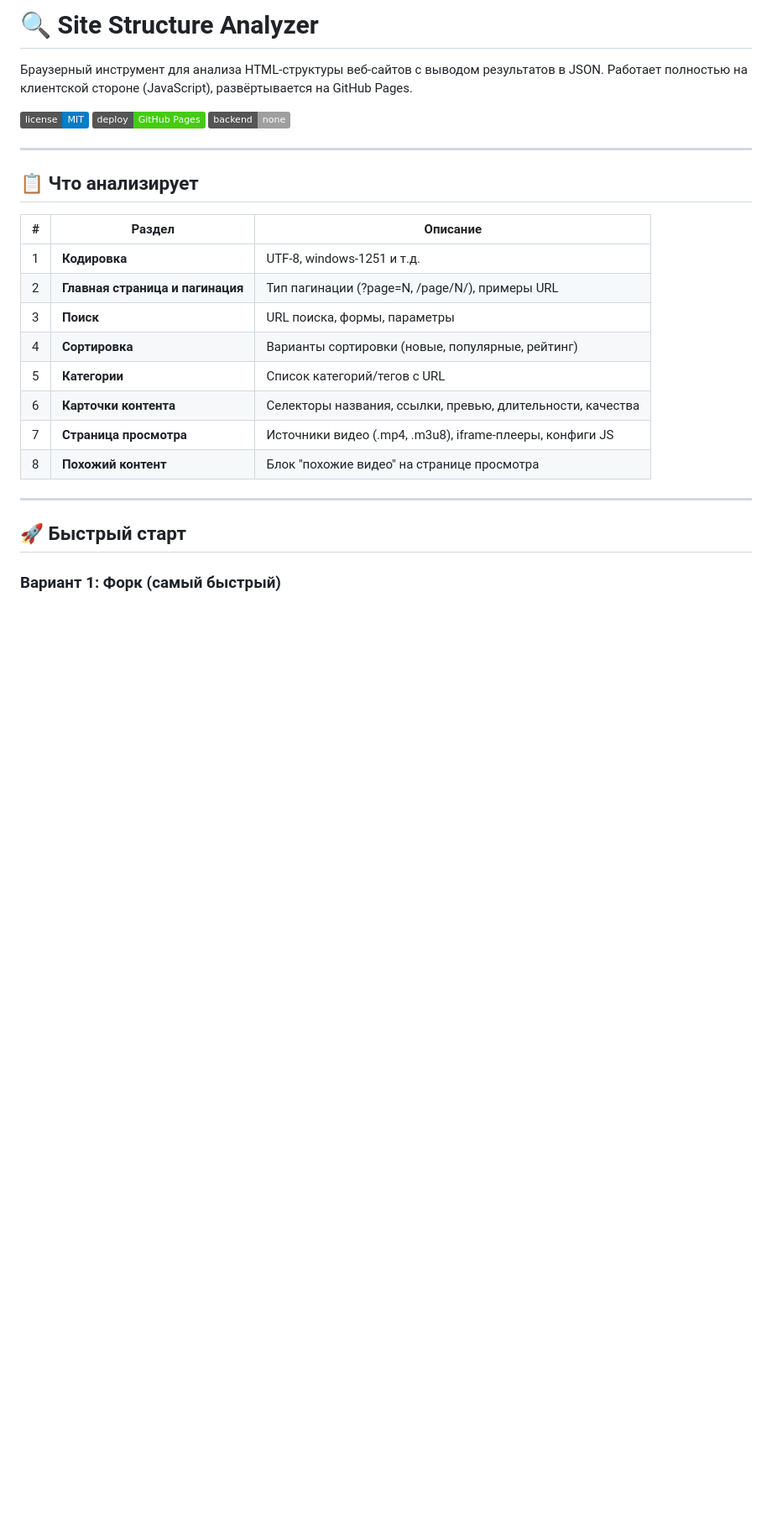
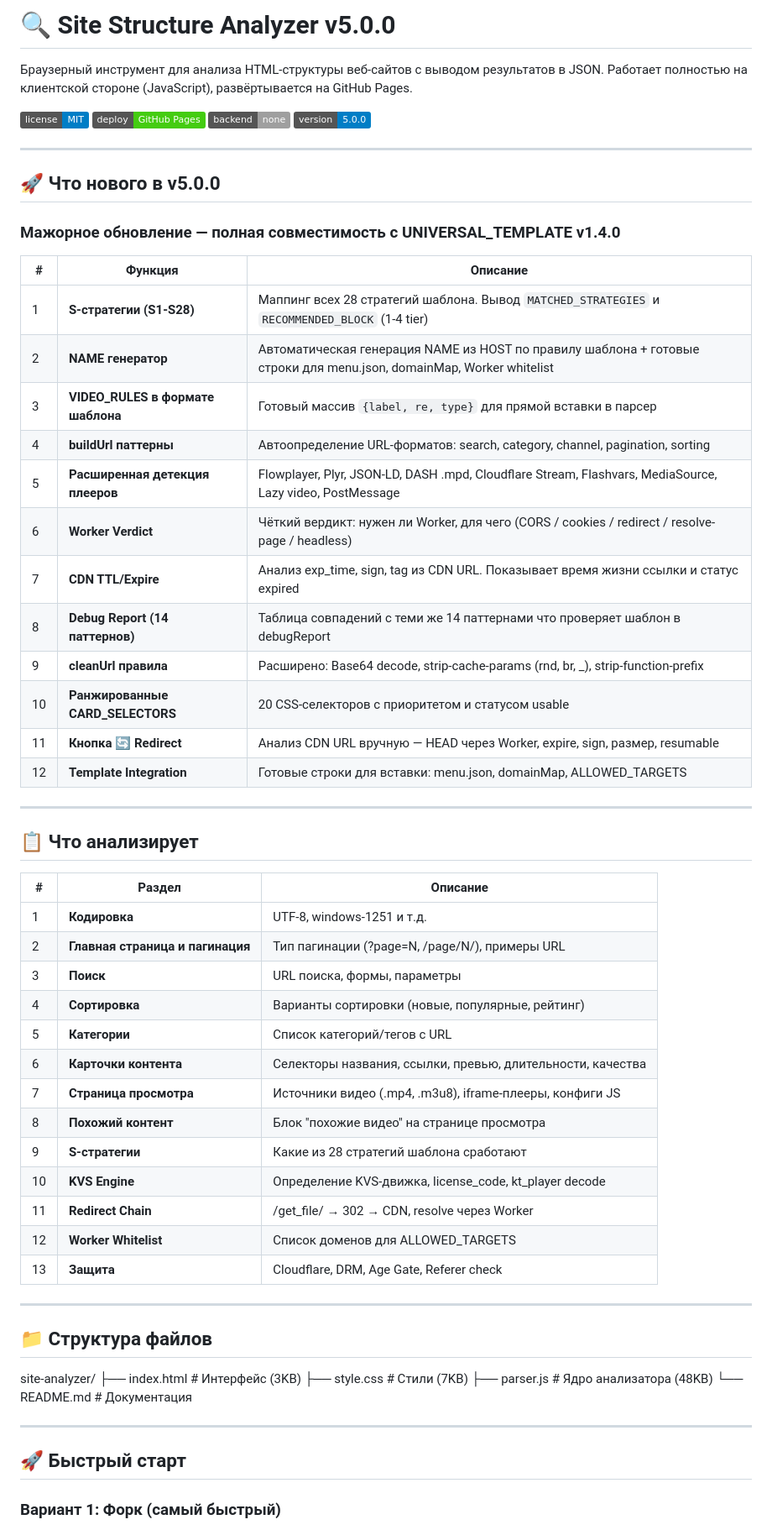
Before and after one commit to Denis-Tikhonov/parser, a Markdown page: README.md, the part around one of its changes. Shown at 84% size. Drawn GitHub-style; badges without logos; blank space fills up the shorter version.

```diff
--- a/README.md
+++ b/README.md
@@ -1,4 +1,4 @@
-# 🔍 Site Structure Analyzer
+# 🔍 Site Structure Analyzer v5.0.0
 
 Браузерный инструмент для анализа HTML-структуры веб-сайтов с выводом результатов в JSON.
 Работает полностью на клиентской стороне (JavaScript), развёртывается на GitHub Pages.
@@ -6,21 +6,57 @@
 ![License](https://img.shields.io/badge/license-MIT-blue.svg)
 ![GitHub Pages](https://img.shields.io/badge/deploy-GitHub%20Pages-brightgreen)
 ![No Backend](https://img.shields.io/badge/backend-none-lightgrey)
+![Version](https://img.shields.io/badge/version-5.0.0-blue)
+
+---
+
+## 🚀 Что нового в v5.0.0
+
+### Мажорное обновление — полная совместимость с UNIVERSAL_TEMPLATE v1.4.0
+
+| #   | Функция                           | Описание                                                                                                             |
+| --- | --------------------------------- | -------------------------------------------------------------------------------------------------------------------- |
+| 1   | **S-стратегии (S1-S28)**          | Маппинг всех 28 стратегий шаблона. Вывод `MATCHED_STRATEGIES` и `RECOMMENDED_BLOCK` (1-4 tier)                       |
+| 2   | **NAME генератор**                | Автоматическая генерация NAME из HOST по правилу шаблона + готовые строки для menu.json, domainMap, Worker whitelist |
+| 3   | **VIDEO_RULES в формате шаблона** | Готовый массив `{label, re, type}` для прямой вставки в парсер                                                       |
+| 4   | **buildUrl паттерны**             | Автоопределение URL-форматов: search, category, channel, pagination, sorting                                         |
+| 5   | **Расширенная детекция плееров**  | Flowplayer, Plyr, JSON-LD, DASH .mpd, Cloudflare Stream, Flashvars, MediaSource, Lazy video, PostMessage             |
+| 6   | **Worker Verdict**                | Чёткий вердикт: нужен ли Worker, для чего (CORS / cookies / redirect / resolve-page / headless)                      |
+| 7   | **CDN TTL/Expire**                | Анализ exp_time, sign, tag из CDN URL. Показывает время жизни ссылки и статус expired                                |
+| 8   | **Debug Report (14 паттернов)**   | Таблица совпадений с теми же 14 паттернами что проверяет шаблон в debugReport                                        |
+| 9   | **cleanUrl правила**              | Расширено: Base64 decode, strip-cache-params (rnd, br, _), strip-function-prefix                                     |
+| 10  | **Ранжированные CARD_SELECTORS**  | 20 CSS-селекторов с приоритетом и статусом usable                                                                    |
+| 11  | **Кнопка 🔄 Redirect**             | Анализ CDN URL вручную — HEAD через Worker, expire, sign, размер, resumable                                          |
+| 12  | **Template Integration**          | Готовые строки для вставки: menu.json, domainMap, ALLOWED_TARGETS                                                    |
 
 ---
 
 ## 📋 Что анализирует
 
-| # | Раздел | Описание |
-|---|--------|----------|
-| 1 | **Кодировка** | UTF-8, windows-1251 и т.д. |
-| 2 | **Главная страница и пагинация** | Тип пагинации (?page=N, /page/N/), примеры URL |
-| 3 | **Поиск** | URL поиска, формы, параметры |
-| 4 | **Сортировка** | Варианты сортировки (новые, популярные, рейтинг) |
-| 5 | **Категории** | Список категорий/тегов с URL |
-| 6 | **Карточки контента** | Селекторы названия, ссылки, превью, длительности, качества |
-| 7 | **Страница просмотра** | Источники видео (.mp4, .m3u8), iframe-плееры, конфиги JS |
-| 8 | **Похожий контент** | Блок "похожие видео" на странице просмотра |
+| #   | Раздел                           | Описание                                                   |
+| --- | -------------------------------- | ---------------------------------------------------------- |
+| 1   | **Кодировка**                    | UTF-8, windows-1251 и т.д.                                 |
+| 2   | **Главная страница и пагинация** | Тип пагинации (?page=N, /page/N/), примеры URL             |
+| 3   | **Поиск**                        | URL поиска, формы, параметры                               |
+| 4   | **Сортировка**                   | Варианты сортировки (новые, популярные, рейтинг)           |
+| 5   | **Категории**                    | Список категорий/тегов с URL                               |
+| 6   | **Карточки контента**            | Селекторы названия, ссылки, превью, длительности, качества |
+| 7   | **Страница просмотра**           | Источники видео (.mp4, .m3u8), iframe-плееры, конфиги JS   |
+| 8   | **Похожий контент**              | Блок "похожие видео" на странице просмотра                 |
+| 9   | **S-стратегии**                  | Какие из 28 стратегий шаблона сработают                    |
+| 10  | **KVS Engine**                   | Определение KVS-движка, license_code, kt_player decode     |
+| 11  | **Redirect Chain**               | /get_file/ → 302 → CDN, resolve через Worker               |
+| 12  | **Worker Whitelist**             | Список доменов для ALLOWED_TARGETS                         |
+| 13  | **Защита**                       | Cloudflare, DRM, Age Gate, Referer check                   |
+
+---
+
+## 📁 Структура файлов
+site-analyzer/
+├── index.html      # Интерфейс (3KB)
+├── style.css       # Стили (7KB)
+├── parser.js       # Ядро анализатора (48KB)
+└── README.md       # Документация
 
 ---
 
```
Also changed, not shown: other parts of README.md (+153 -63 lines).
